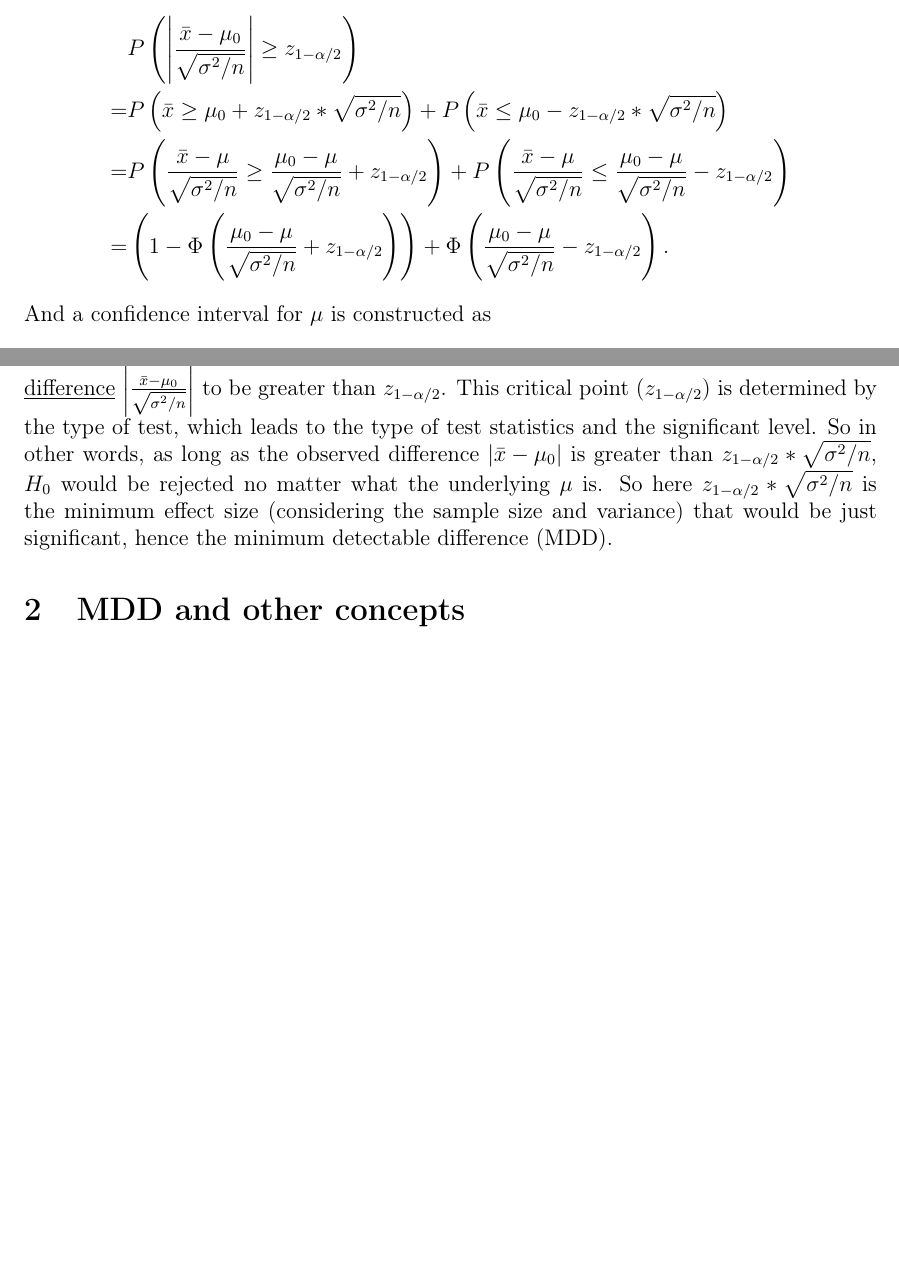
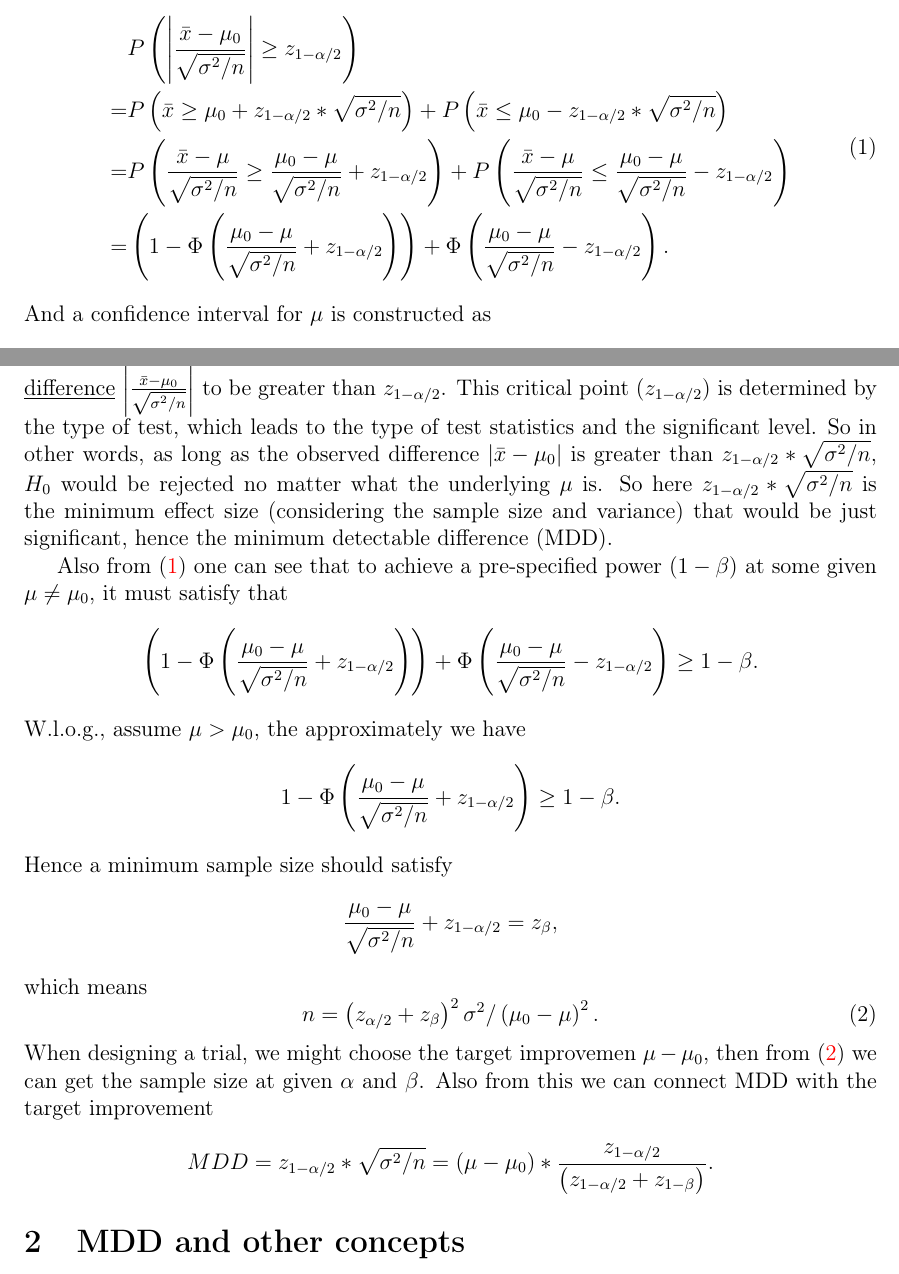
Before and after one commit to fenguoerbian/notes, a LaTeX document (mdd/mdd.tex): two parts of pages 1 and 2 of 2, joined at a grey line, cut so that both start at the same text, the shorter picture padded with empty space. Compiled offline with pdfLaTeX.

Commit message:
Update notes about MDD.

```diff
--- a/mdd/mdd.tex
+++ b/mdd/mdd.tex
@@ -133,8 +133,9 @@ A two-sided test with significant level $\alpha$ can be constructed as to reject
   ,
 \]
 since $\bar{x} \sim N\left(\mu_0, \sigma^2 / n\right)$ under $H_0$. And for any given underlying $\mu$ that is not equal to $\mu_0$, the probability to correctly reject $H_0$, i.e., the power is computed as
-\[
-  \begin{aligned}
+\begin{equation}
+  \label{eq:power_deduction}
+    \begin{aligned}
     & P\left(
       \left|
         \frac{\bar{x} - \mu_0}{\sqrt{\sigma^2 / n}}
@@ -183,7 +184,53 @@ And a confidence interval for $\mu$ is constructed as
 \]
 
 So here we can see that in order to reject $H_0$, the critical point is the normalized \underline{difference} $\left|\frac{\bar{x} - \mu_0}{\sqrt{\sigma^2 / n}}\right|$ to be greater than $z_{1 - \alpha / 2}$. This critical point ($z_{1 - \alpha / 2}$) is determined by the type of test, which leads to the type of test statistics and the significant level. So in other words, as long as the observed difference $\left|\bar{x} - \mu_0\right|$ is greater than $z_{1 - \alpha / 2} * \sqrt{\sigma^2 / n}$, $H_0$ would be rejected no matter what the underlying $\mu$ is. So here $z_{1 - \alpha / 2} * \sqrt{\sigma^2 / n}$ is the minimum effect size (considering the sample size and variance) that would be just significant, hence the minimum detectable difference (MDD).
-
+\par
+Also from \eqref{eq:power_deduction} one can see that to achieve a pre-specified power ($1 - \beta$) at some given $\mu \neq \mu_0$, it must satisfy that
+\[
+  \left(
+    1 - \Phi\left(
+      \frac{\mu_0 - \mu}{\sqrt{\sigma^2 / n}}
+      + z_{1 - \alpha / 2}
+    \right)
+  \right)
+  + \Phi\left(
+    \frac{\mu_0 - \mu}{\sqrt{\sigma^2 / n}}
+    - z_{1 - \alpha / 2}
+  \right)
+  \geq
+  1 - \beta
+  .
+\]
+W.l.o.g., assume $\mu > \mu_0$, the approximately we have
+\[
+  1 - \Phi\left(
+    \frac{\mu_0 - \mu}{\sqrt{\sigma^2 / n}}
+    + z_{1 - \alpha / 2}
+  \right)
+  \geq 1 - \beta
+  .
+\]
+Hence a minimum sample size should satisfy
+\[
+  \frac{\mu_0 - \mu}{\sqrt{\sigma^2 / n}}
+  + z_{1 - \alpha / 2}
+  =
+  z_{\beta}
+  ,
+\]
+which means
+\begin{equation}
+  \label{eq:sample_size}
+    n = \left(z_{\alpha / 2} + z_\beta\right)^2\sigma^2 / \left(\mu_0 - \mu\right)^2
+  .
+\end{equation}
+When designing a trial, we might choose the target improvemen $\mu - \mu_0$, then from \eqref{eq:sample_size} we can get the sample size at given $\alpha$ and $\beta$. Also from this we can connect MDD with the target improvement
+\[
+  MDD
+  = z_{1 - \alpha / 2} * \sqrt{\sigma^2 / n}
+  = \left(\mu - \mu_0\right) * \frac{z_{1 - \alpha / 2}}{\left(z_{1 - \alpha / 2} + z_{1 - \beta}\right)}
+  .
+\]
 \section{MDD and other concepts}
 \label{sec:mdd-other-concepts}
 
```
Also changed, not shown: mdd/mdd.pdf, mdd/mdd.tex (2 more changed lines).
